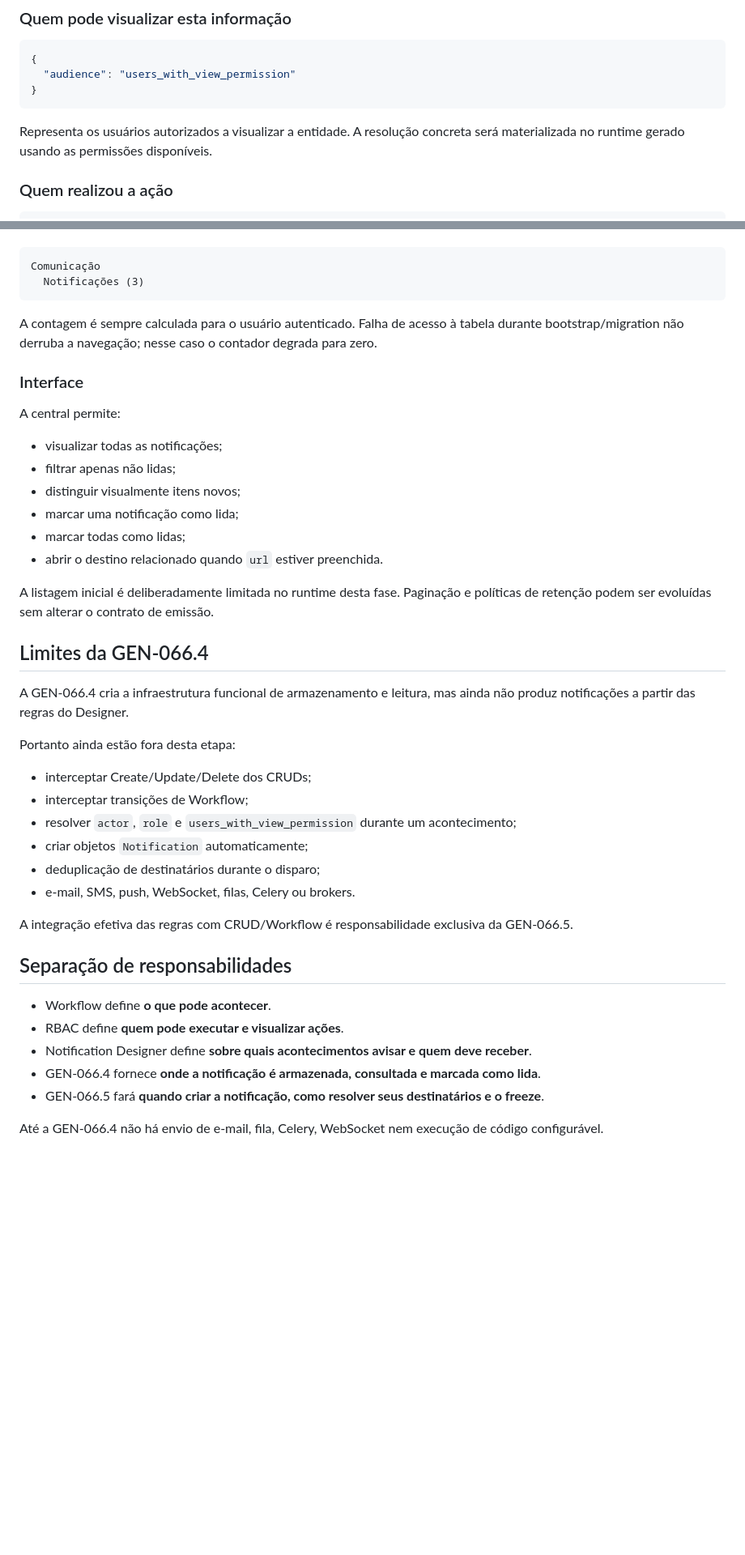
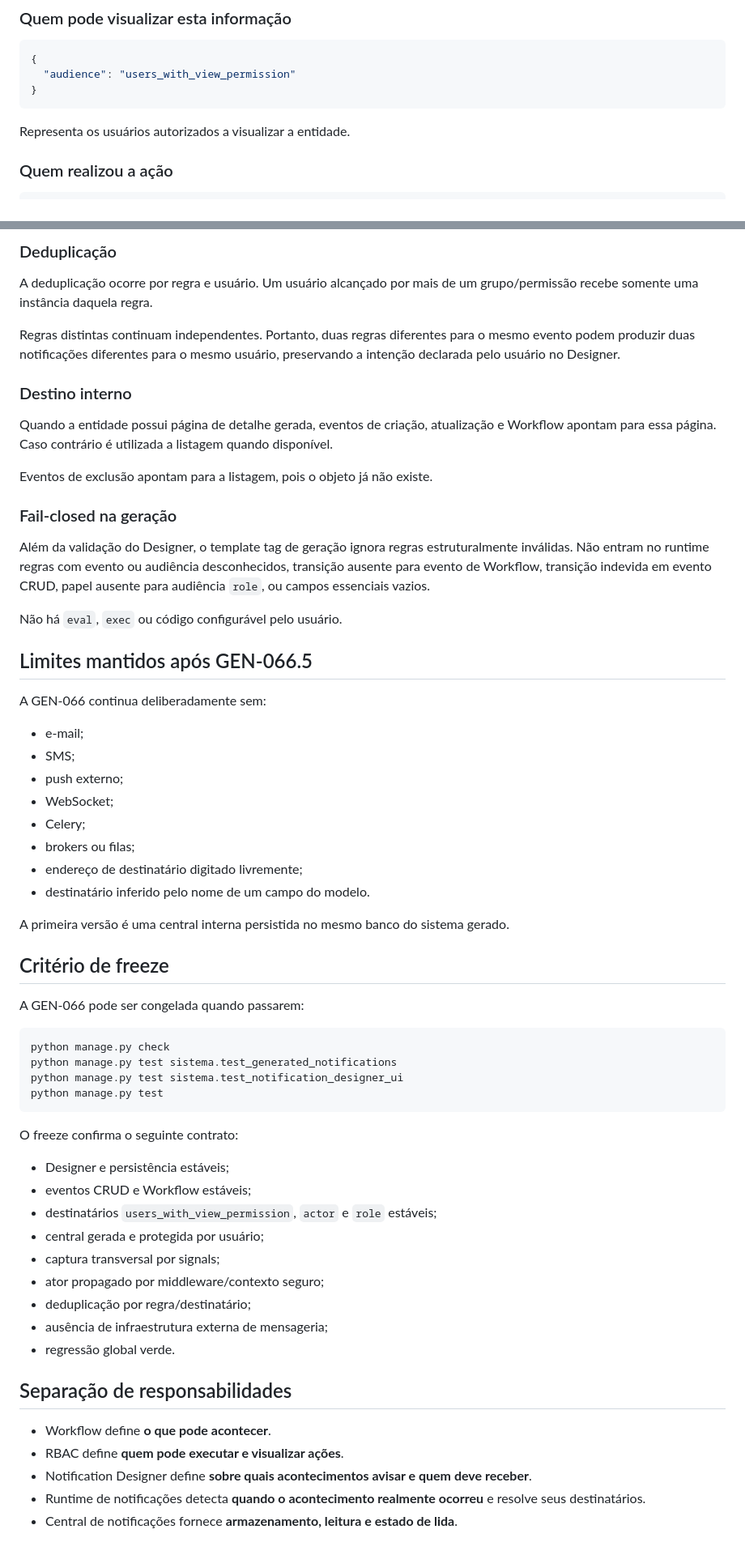
Before and after one commit to alexandre-ronald/gerador_sistema, a Markdown page: docs/GEN-066-notifications.md, 2 parts joined by grey strips. Shown at 81% size. Rendered like a GitHub page; blank space fills up the shorter version.

Commit message:
GEN-066.5 documenta integração e critérios de freeze

````diff
--- a/docs/GEN-066-notifications.md
+++ b/docs/GEN-066-notifications.md
@@ -97,7 +77,7 @@ A primeira versão de destinatários usa um contrato simples, determinístico e
 }
 ```
 
-Representa os usuários autorizados a visualizar a entidade. A resolução concreta será materializada no runtime gerado usando as permissões disponíveis.
+Representa os usuários autorizados a visualizar a entidade.
 
 ### Quem realizou a ação
 
@@ -189,45 +199,63 @@ A navegação global recebe a área `Comunicação` com o item `Notificações`.
+### Deduplicação
+
+A deduplicação ocorre por regra e usuário. Um usuário alcançado por mais de um grupo/permissão recebe somente uma instância daquela regra.
+
+Regras distintas continuam independentes. Portanto, duas regras diferentes para o mesmo evento podem produzir duas notificações diferentes para o mesmo usuário, preservando a intenção declarada pelo usuário no Designer.
+
+### Destino interno
+
+Quando a entidade possui página de detalhe gerada, eventos de criação, atualização e Workflow apontam para essa página. Caso contrário é utilizada a listagem quando disponível.
+
+Eventos de exclusão apontam para a listagem, pois o objeto já não existe.
+
+### Fail-closed na geração
+
+Além da validação do Designer, o template tag de geração ignora regras estruturalmente inválidas. Não entram no runtime regras com evento ou audiência desconhecidos, transição ausente para evento de Workflow, transição indevida em evento CRUD, papel ausente para audiência `role`, ou campos essenciais vazios.
+
+Não há `eval`, `exec` ou código configurável pelo usuário.
+
+## Limites mantidos após GEN-066.5
+
+A GEN-066 continua deliberadamente sem:
+
+- e-mail;
+- SMS;
+- push externo;
+- WebSocket;
+- Celery;
+- brokers ou filas;
+- endereço de destinatário digitado livremente;
+- destinatário inferido pelo nome de um campo do modelo.
+
+A primeira versão é uma central interna persistida no mesmo banco do sistema gerado.
+
+## Critério de freeze
+
+A GEN-066 pode ser congelada quando passarem:
 
 ```text
-Comunicação
-  Notificações (3)
+python manage.py check
+python manage.py test sistema.test_generated_notifications
+python manage.py test sistema.test_notification_designer_ui
+python manage.py test
 ```
 
-A contagem é sempre calculada para o usuário autenticado. Falha de acesso à tabela durante bootstrap/migration não derruba a navegação; nesse caso o contador degrada para zero.
+O freeze confirma o seguinte contrato:
 
-### Interface
-
-A central permite:
-
-- visualizar todas as notificações;
-- filtrar apenas não lidas;
-- distinguir visualmente itens novos;
-- marcar uma notificação como lida;
-- marcar todas como lidas;
-- abrir o destino relacionado quando `url` estiver preenchida.
-
-A listagem inicial é deliberadamente limitada no runtime desta fase. Paginação e políticas de retenção podem ser evoluídas sem alterar o contrato de emissão.
-
-## Limites da GEN-066.4
-
-A GEN-066.4 cria a infraestrutura funcional de armazenamento e leitura, mas ainda não produz notificações a partir das regras do Designer.
-
-Portanto ainda estão fora desta etapa:
-
-- interceptar Create/Update/Delete dos CRUDs;
-- interceptar transições de Workflow;
-- resolver `actor`, `role` e `users_with_view_permission` durante um acontecimento;
-- criar objetos `Notification` automaticamente;
-- deduplicação de destinatários durante o disparo;
-- e-mail, SMS, push, WebSocket, filas, Celery ou brokers.
-
-A integração efetiva das regras com CRUD/Workflow é responsabilidade exclusiva da GEN-066.5.
+- Designer e persistência estáveis;
+- eventos CRUD e Workflow estáveis;
+- destinatários `users_with_view_permission`, `actor` e `role` estáveis;
+- central gerada e protegida por usuário;
+- captura transversal por signals;
+- ator propagado por middleware/contexto seguro;
+- deduplicação por regra/destinatário;
+- ausência de infraestrutura externa de mensageria;
+- regressão global verde.
 
 ## Separação de responsabilidades
 
 - Workflow define **o que pode acontecer**.
 - RBAC define **quem pode executar e visualizar ações**.
 - Notification Designer define **sobre quais acontecimentos avisar e quem deve receber**.
-- GEN-066.4 fornece **onde a notificação é armazenada, consultada e marcada como lida**.
-- GEN-066.5 fará **quando criar a notificação, como resolver seus destinatários e o freeze**.
-
-Até a GEN-066.4 não há envio de e-mail, fila, Celery, WebSocket nem execução de código configurável.
+- Runtime de notificações detecta **quando o acontecimento realmente ocorreu** e resolve seus destinatários.
+- Central de notificações fornece **armazenamento, leitura e estado de lida**.
````
Also changed, not shown: other parts of docs/GEN-066-notifications.md (+67 -57 lines).
